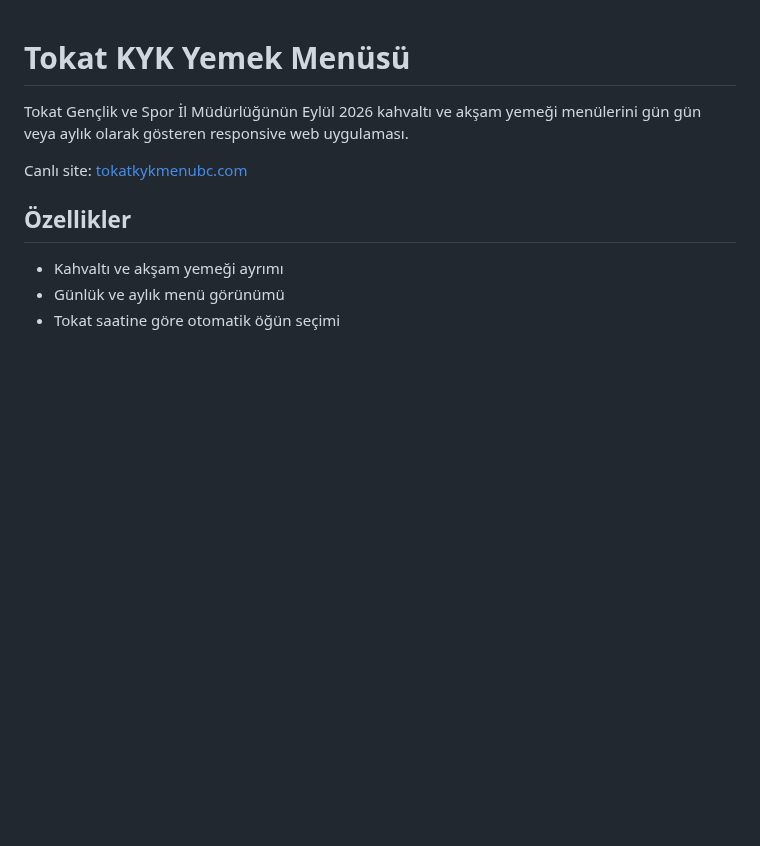
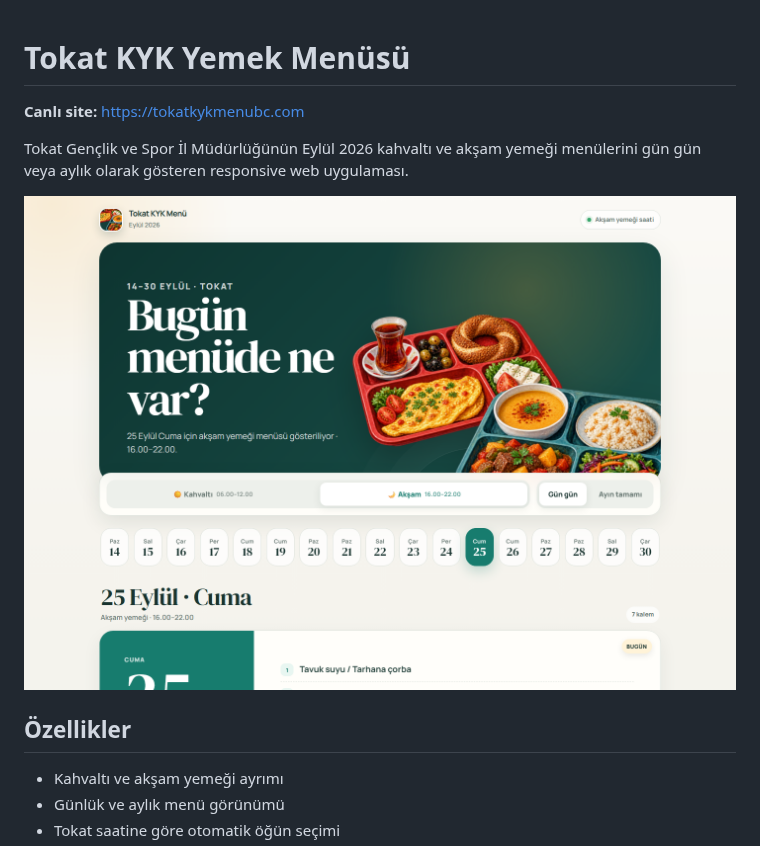
Before and after one commit to cantsdlnn/tokat-kyk-menu, a Markdown page: README.md, the part around the change. Drawn GitHub-style; pictures changed too: docs/assets/tokat-kyk-menu.png (added); blank space fills up the shorter version.

Commit message:
Add website preview to README

```diff
--- a/README.md
+++ b/README.md
@@ -1,8 +1,10 @@
 # Tokat KYK Yemek Menüsü
+
+**Canlı site:** [https://tokatkykmenubc.com](https://tokatkykmenubc.com)
 
 Tokat Gençlik ve Spor İl Müdürlüğünün Eylül 2026 kahvaltı ve akşam yemeği menülerini gün gün veya aylık olarak gösteren responsive web uygulaması.
 
-Canlı site: [tokatkykmenubc.com](https://tokatkykmenubc.com)
+![Tokat KYK Yemek Menüsü arayüzü](docs/assets/tokat-kyk-menu.png)
 
 ## Özellikler
 
```
